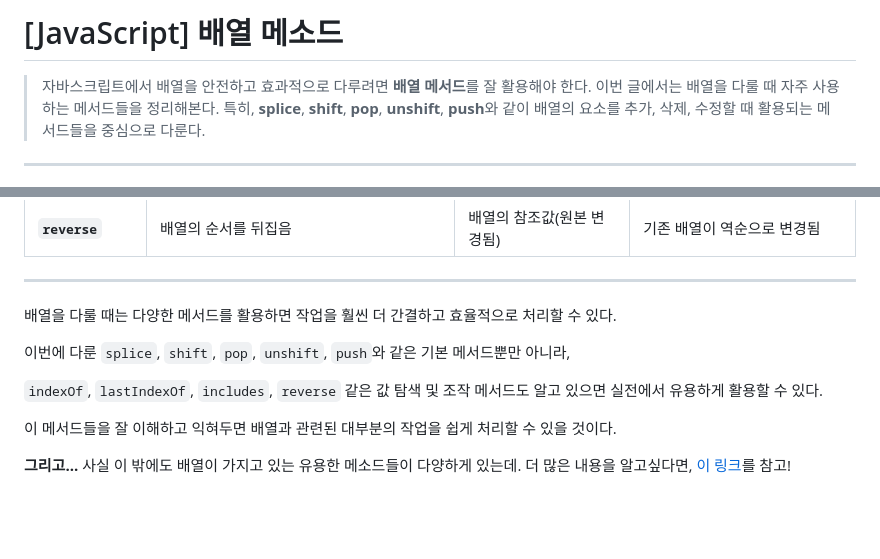
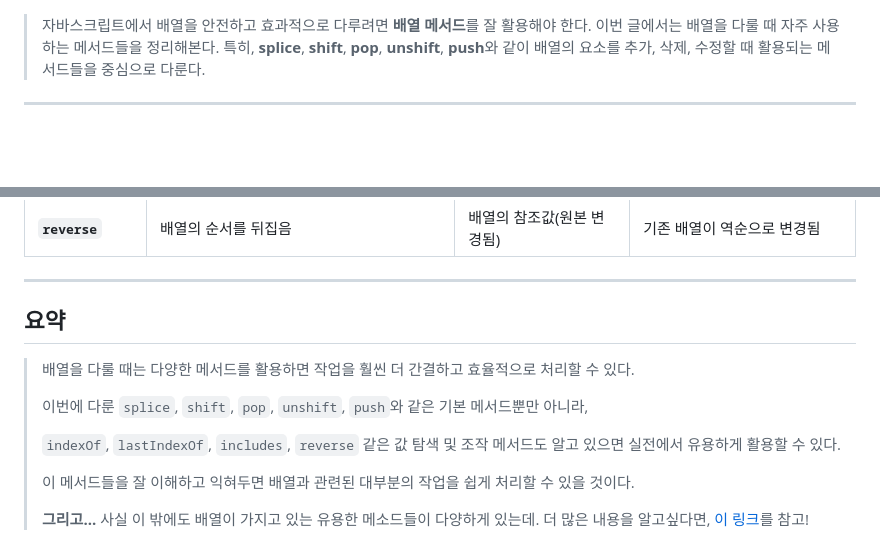
Before and after one commit to Mooneunjun/TIL, a Markdown page: array/01-array-methods/README.md, 2 parts joined by grey strips. GitHub-like rendering; blank space fills up the shorter version.

Commit message:
Update: Added blockquotes to summary in README.md

```diff
--- a/array/01-array-methods/README.md
+++ b/array/01-array-methods/README.md
@@ -1,5 +1,3 @@
-# [JavaScript] 배열 메소드
-
 > 자바스크립트에서 배열을 안전하고 효과적으로 다루려면 **배열 메서드**를 잘 활용해야 한다. 이번 글에서는 배열을 다룰 때 자주 사용하는 메서드들을 정리해본다. 특히, **splice**, **shift**, **pop**, **unshift**, **push**와 같이 배열의 요소를 추가, 삭제, 수정할 때 활용되는 메서드들을 중심으로 다룬다.
 
 ---
@@ -411,12 +409,14 @@ console.log(reversedBrands); // ["Kakao", "Naver", "Kakao", "Google"]
 
 ---
 
-배열을 다룰 때는 다양한 메서드를 활용하면 작업을 훨씬 더 간결하고 효율적으로 처리할 수 있다.
+## 요약
 
-이번에 다룬 `splice`, `shift`, `pop`, `unshift`, `push`와 같은 기본 메서드뿐만 아니라,
-
-`indexOf`, `lastIndexOf`, `includes`, `reverse` 같은 값 탐색 및 조작 메서드도 알고 있으면 실전에서 유용하게 활용할 수 있다.
-
-이 메서드들을 잘 이해하고 익혀두면 배열과 관련된 대부분의 작업을 쉽게 처리할 수 있을 것이다.
-
-**그리고...** 사실 이 밖에도 배열이 가지고 있는 유용한 메소드들이 다양하게 있는데. 더 많은 내용을 알고싶다면, [이 링크](https://developer.mozilla.org/ko/docs/Web/JavaScript/Reference/Global_Objects/Array)를 참고!
+> 배열을 다룰 때는 다양한 메서드를 활용하면 작업을 훨씬 더 간결하고 효율적으로 처리할 수 있다.
+>
+> 이번에 다룬 `splice`, `shift`, `pop`, `unshift`, `push`와 같은 기본 메서드뿐만 아니라,
+>
+> `indexOf`, `lastIndexOf`, `includes`, `reverse` 같은 값 탐색 및 조작 메서드도 알고 있으면 실전에서 유용하게 활용할 수 있다.
+>
+> 이 메서드들을 잘 이해하고 익혀두면 배열과 관련된 대부분의 작업을 쉽게 처리할 수 있을 것이다.
+>
+> **그리고...** 사실 이 밖에도 배열이 가지고 있는 유용한 메소드들이 다양하게 있는데. 더 많은 내용을 알고싶다면, [이 링크](https://developer.mozilla.org/ko/docs/Web/JavaScript/Reference/Global_Objects/Array)를 참고!
```
